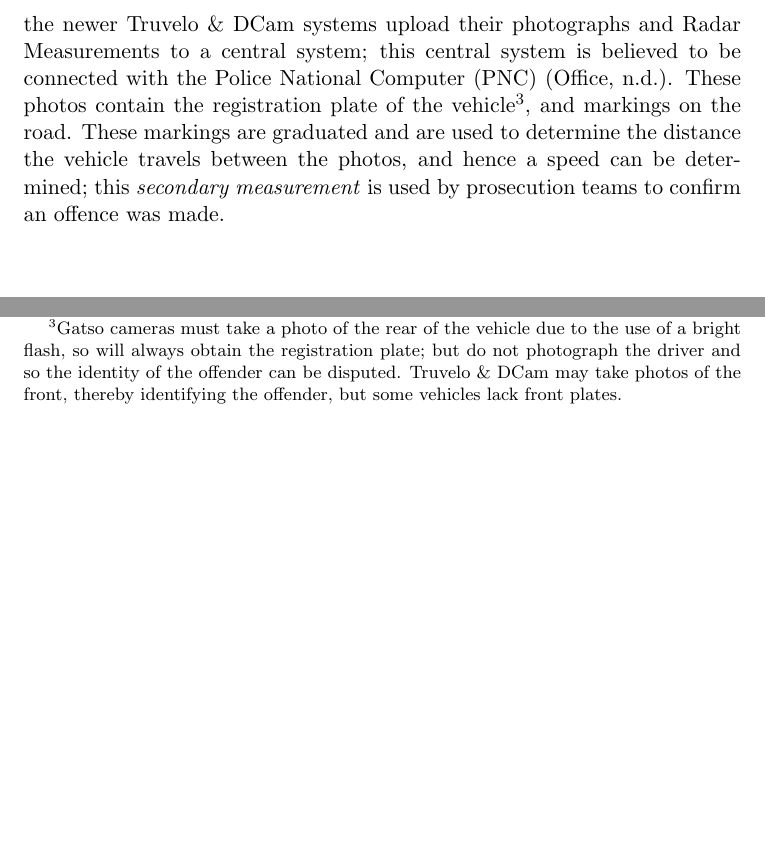
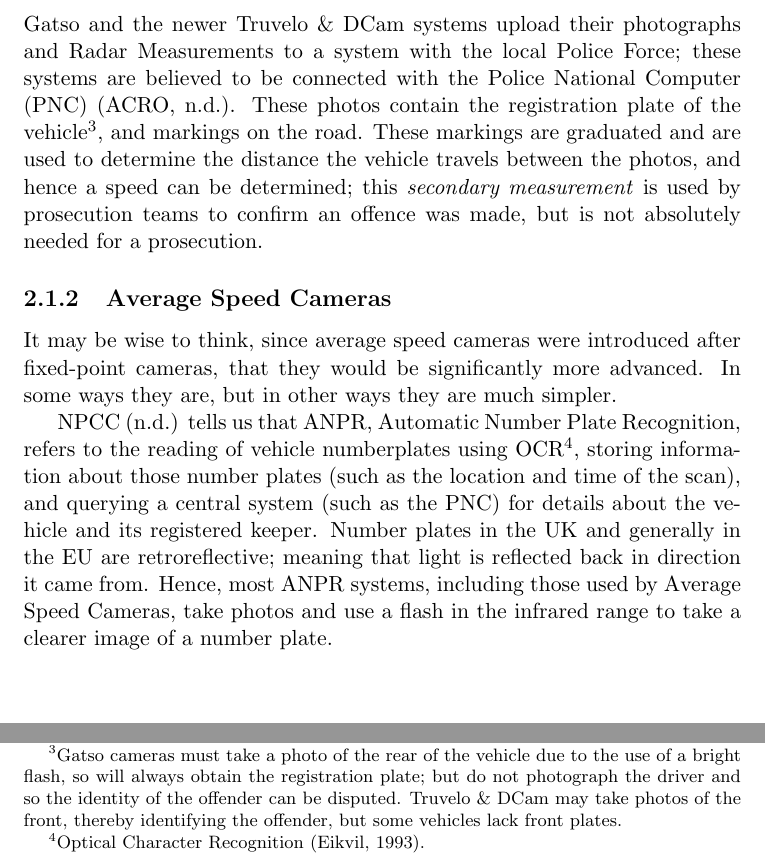
Before and after one commit to fisherthewol/FYP-SmartKart, a LaTeX document (Documents/FinalReport/finalreport.tex, which reads Documents/FinalReport/finalrep.bib): two parts of page 8 of 11, joined at a grey line, cut so that both start at the same text, the shorter picture padded with empty space. Compiled offline with pdfLaTeX.

Commit message:
Begin about ASC.

```diff
--- a/Documents/FinalReport/finalrep.bib
+++ b/Documents/FinalReport/finalrep.bib
@@ -351,0 +354,9 @@
+    author = {NPCC},
+    title = {Automatic Number Plate Recognition (ANPR)},
+    subtitle = {Use of ANPR by police forces and other law enforcement agencies (LEA)},
+    language = {English},
+    year = {n.d.},
+    howpublished = {{Available online: \url{https://www.npcc.police.uk/FreedomofInformation/ANPR.aspx} [Accessed 01/02/2022]}}
+}
+
+@misc{OCR,
@@ -351,0 +366,3 @@
+    year = {1993},
+    howpublished = {{Available online: \url{https://citeseerx.ist.psu.edu/viewdoc/download?doi=10.1.1.217.4980&rep=rep1&type=pdf} [Accessed 01/02/2022]}}
+}
--- a/Documents/FinalReport/finalreport.tex
+++ b/Documents/FinalReport/finalreport.tex
@@ -84,7 +84,13 @@ In the case of the speed camera, we can control $ f_{emitted} $, and we must tak
 	v = \frac{\Delta f}{f_{emitted}} \cdot \frac{c'}{2}
 \end{equation}
 
-If the vehicle's velocity calculated by \ref{eq:DopplerSpeed} exceeds the speed limit, the camera takes two photos in quick succession. In the original Gatso cameras these photos were on photographic film, which would be collected and processed by the local police force on a regular basis. Retrofitted Gatso and the newer Truvelo \& DCam systems upload their photographs and Radar Measurements to a central system; this central system is believed to be connected with the Police National Computer (PNC) \citep{PNC}. These photos contain the registration plate of the vehicle\footnote{Gatso cameras must take a photo of the rear of the vehicle due to the use of a bright flash, so will always obtain the registration plate; but do not photograph the driver and so the identity of the offender can be disputed. Truvelo \& DCam may take photos of the front, thereby identifying the offender, but some vehicles lack front plates.}, and markings on the road. These markings are graduated and are used to determine the distance the vehicle travels between the photos, and hence a speed can be determined; this \textit{secondary measurement} is used by prosecution teams to confirm an offence was made.
+If the vehicle's velocity calculated by equation \ref{eq:DopplerSpeed} exceeds the road's speed limit, the camera takes two photos in quick succession. In the original Gatso cameras these photos were on photographic film, which would be collected and processed by the local police force on a regular basis. Retrofitted Gatso and the newer Truvelo \& DCam systems upload their photographs and Radar Measurements to a system with the local Police Force; these systems are believed to be connected with the Police National Computer (PNC) \citep{PNC}. These photos contain the registration plate of the vehicle\footnote{Gatso cameras must take a photo of the rear of the vehicle due to the use of a bright flash, so will always obtain the registration plate; but do not photograph the driver and so the identity of the offender can be disputed. Truvelo \& DCam may take photos of the front, thereby identifying the offender, but some vehicles lack front plates.}, and markings on the road. These markings are graduated and are used to determine the distance the vehicle travels between the photos, and hence a speed can be determined; this \textit{secondary measurement} is used by prosecution teams to confirm an offence was made, but is not absolutely needed for a prosecution.
+
+\subsection{Average Speed Cameras}
+It may be wise to think, since average speed cameras were introduced after fixed-point cameras, that they would be significantly more advanced. In some ways they are, but in other ways they are much simpler.
+
+\citet{ANPRNPCC} tells us that ANPR, Automatic Number Plate Recognition, refers to the reading of vehicle numberplates using OCR\footnote{Optical Character Recognition \citep{OCR}.}, storing information about those number plates (such as the location and time of the scan), and querying a central system (such as the PNC) for details about the vehicle and its registered keeper. Number plates in the UK and generally in the EU are retroreflective; meaning that light is reflected back in direction it came from. Hence, most ANPR systems, including those used by Average Speed Cameras, take photos and use a flash in the infrared range to take a clearer image of a number plate.
+
 \appendix
 \chapter{Development Log}\label{app:GitLog}
 TestTestTest
```
Also changed, not shown: Documents/FinalReport/finalreport.pdf, Documents/FinalReport/finalrep.bib (7 more changed lines).
